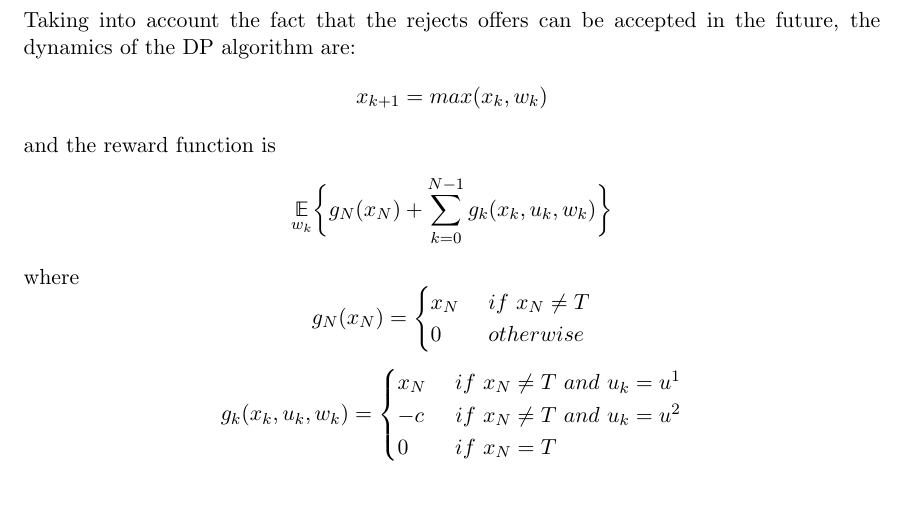
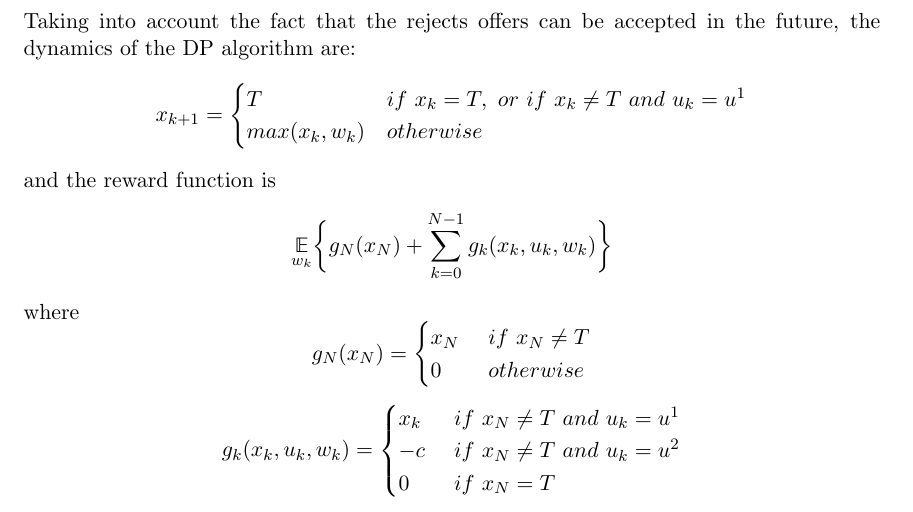
Before and after one commit to bgse-a-team/Stoch, a LaTeX problem sheet (problemset3/latex/14D006_PS3.tex): part of page 5 of 7, cut so that both start at the same text. Compiled offline with pdfLaTeX.

Commit message:
Fix bugs from ex 4

```diff
--- a/problemset3/latex/14D006_PS3.tex
+++ b/problemset3/latex/14D006_PS3.tex
@@ -158,7 +158,10 @@ Let's now identify the variables that define the DP algorithm that we will used
 	\item $w_{k}$: uncertainty at time $k$, which corresponds to the offers.
 \end{itemize}
 Taking into account the fact that the rejects offers can be accepted in the future, the dynamics of the DP algorithm are:
-$$x_{k+1} = max(x_{k},w_{k})$$
+$$x_{k+1} = \begin{cases}
+T & if \, \, x_{k}=T, \, \, or \, \, if \, \, x_{k} \neq T \, \, and \, \, u_{k}=u^{1}\\
+max(x_{k},w_{k}) & otherwise
+\end{cases}$$
 and the reward function is
 $$\underset{w_{k}}{\mathbb{E}} \bigg\{g_{N}(x_{N}) + \sum_{k=0}^{N-1} g_{k}(x_{k},u_{k},w_{k})\bigg\}$$
 where
@@ -168,7 +171,7 @@ $$g_{N}(x_{N}) = \begin{cases}
 			   \end{cases}
 $$
 $$g_{k}(x_{k},u_{k},w_{k}) = \begin{cases}
-						x_{N} \, \, & if \, \, x_{N} \neq T \, \, and \, \, u_{k} = u^{1}\\
+						x_{k} \, \, & if \, \, x_{N} \neq T \, \, and \, \, u_{k} = u^{1}\\
 						-c \, \, & if \, \, x_{N} \neq T \, \, and \, \, u_{k} = u^{2}\\
 				0 \, \,  &  if \, \, x_{N} = T
 			   \end{cases}
```
Also changed, not shown: problemset3/latex/14D006_PS3.pdf, problemset3/latex/14D006_PS3.tex (6 more changed lines), 2 other files.
